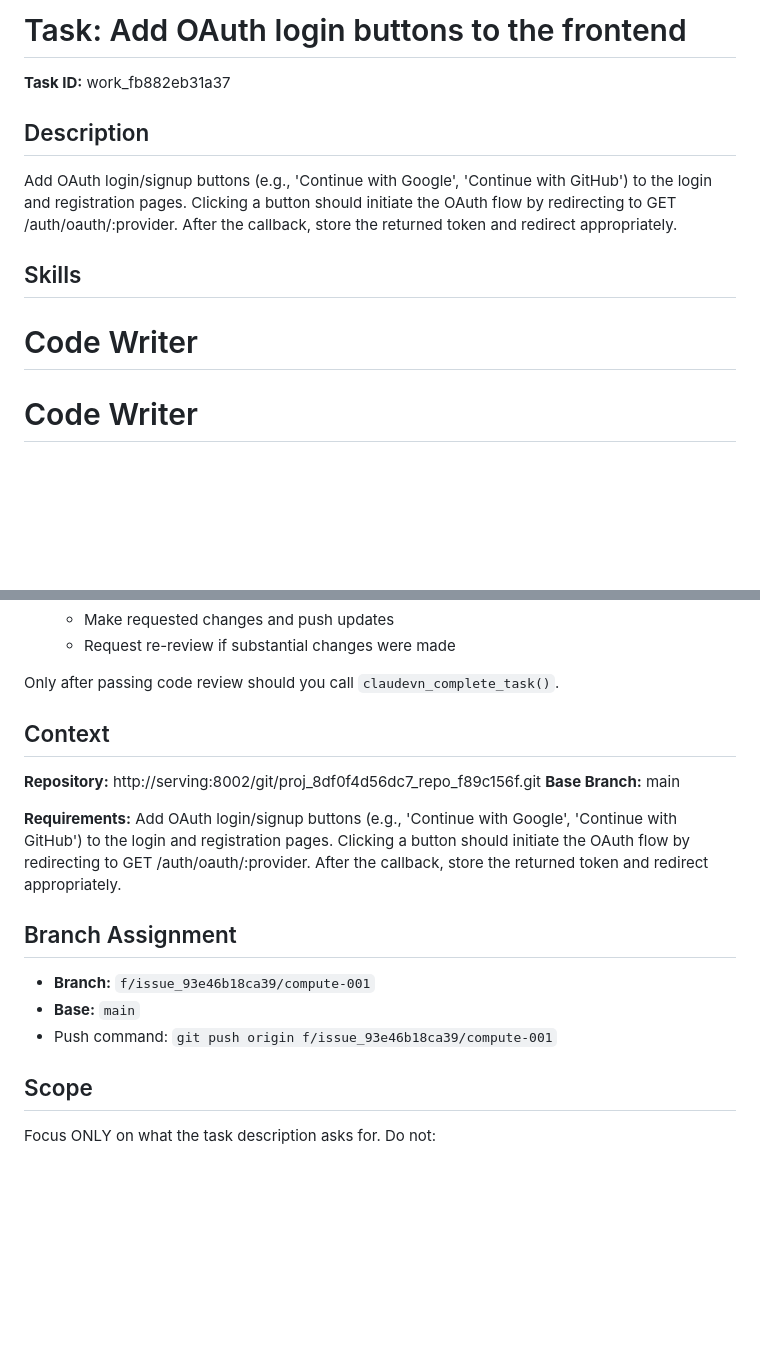
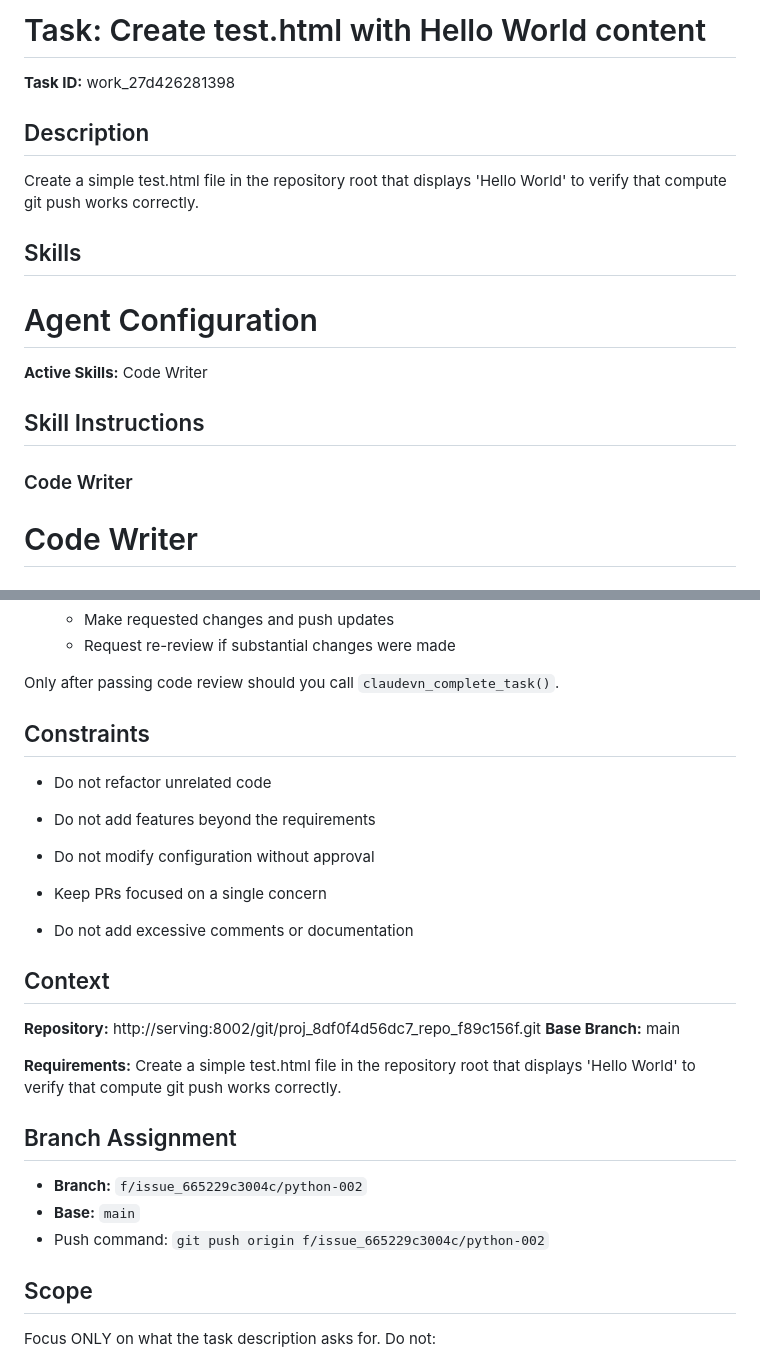
Before and after one commit to sneaksoft/generic, a Markdown page: CLAUDE.md, 2 parts joined by grey strips. Drawn GitHub-style; blank space fills up the shorter version.

Commit message:
Auto-commit: work completed for task work_27d426281398

```diff
--- a/CLAUDE.md
+++ b/CLAUDE.md
@@ -1,14 +1,23 @@
-# Task: Add OAuth login buttons to the frontend
+# Task: Create test.html with Hello World content
 
-**Task ID:** work_fb882eb31a37
+**Task ID:** work_27d426281398
 
 ## Description
 
-Add OAuth login/signup buttons (e.g., 'Continue with Google', 'Continue with GitHub') to the login and registration pages. Clicking a button should initiate the OAuth flow by redirecting to GET /auth/oauth/:provider. After the callback, store the returned token and redirect appropriately.
+Create a simple test.html file in the repository root that displays 'Hello World' to verify that compute git push works correctly.
 
 ## Skills
 
-# Code Writer
+# Agent Configuration
+
+**Active Skills:** Code Writer
+
+
+## Skill Instructions
+
+
+### Code Writer
+
 # Code Writer
 
 ## Role
@@ -58,19 +67,33 @@ Only after passing code review should you call `claudevn_complete_task()`.
 
 
 
+
+## Constraints
+
+- Do not refactor unrelated code
+
+- Do not add features beyond the requirements
+
+- Do not modify configuration without approval
+
+- Keep PRs focused on a single concern
+
+- Do not add excessive comments or documentation
+
+
 ## Context
 
 **Repository:** http://serving:8002/git/proj_8df0f4d56dc7_repo_f89c156f.git
 **Base Branch:** main
 
 **Requirements:**
-Add OAuth login/signup buttons (e.g., 'Continue with Google', 'Continue with GitHub') to the login and registration pages. Clicking a button should initiate the OAuth flow by redirecting to GET /auth/oauth/:provider. After the callback, store the returned token and redirect appropriately.
+Create a simple test.html file in the repository root that displays 'Hello World' to verify that compute git push works correctly.
 
 ## Branch Assignment
 
-- **Branch:** `f/issue_93e46b18ca39/compute-001`
+- **Branch:** `f/issue_665229c3004c/python-002`
 - **Base:** `main`
-- Push command: `git push origin f/issue_93e46b18ca39/compute-001`
+- Push command: `git push origin f/issue_665229c3004c/python-002`
 
 ## Scope
 
```
